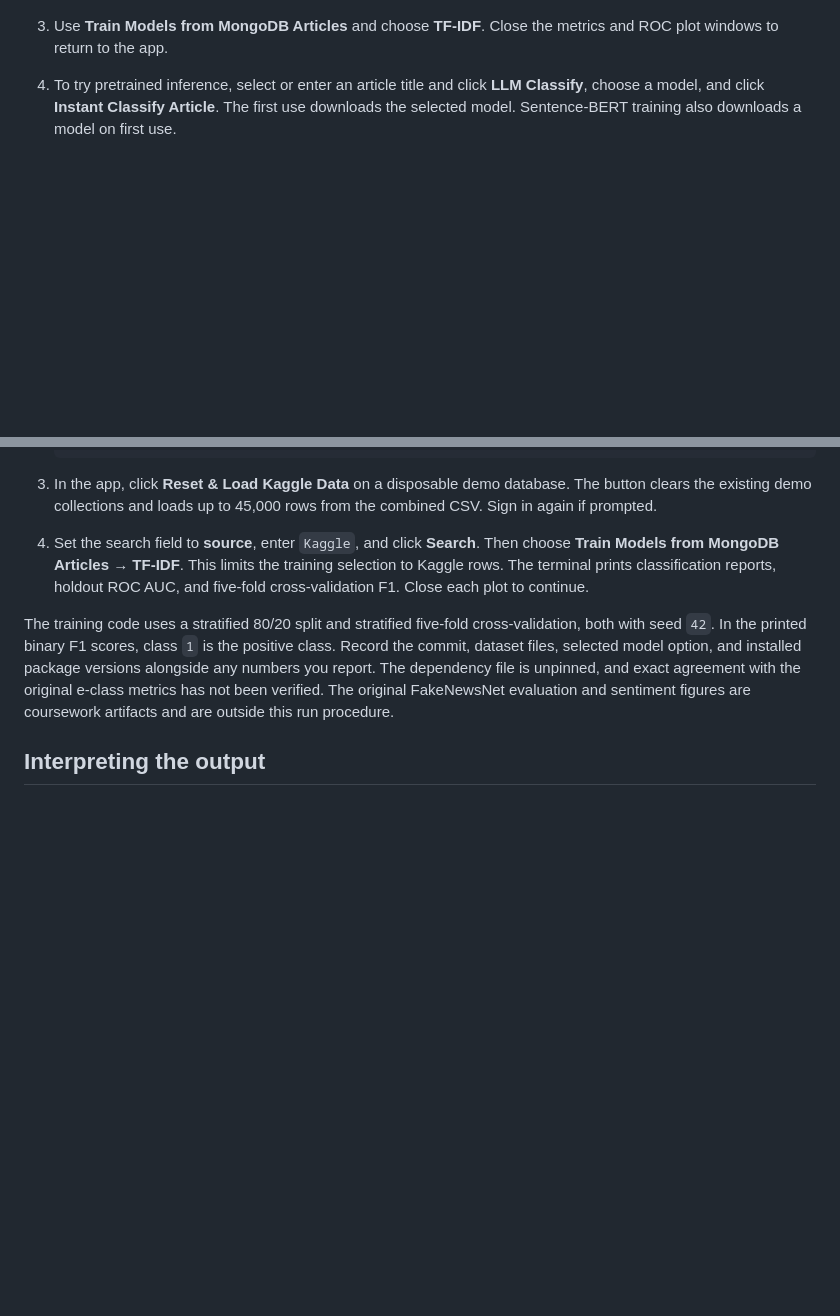
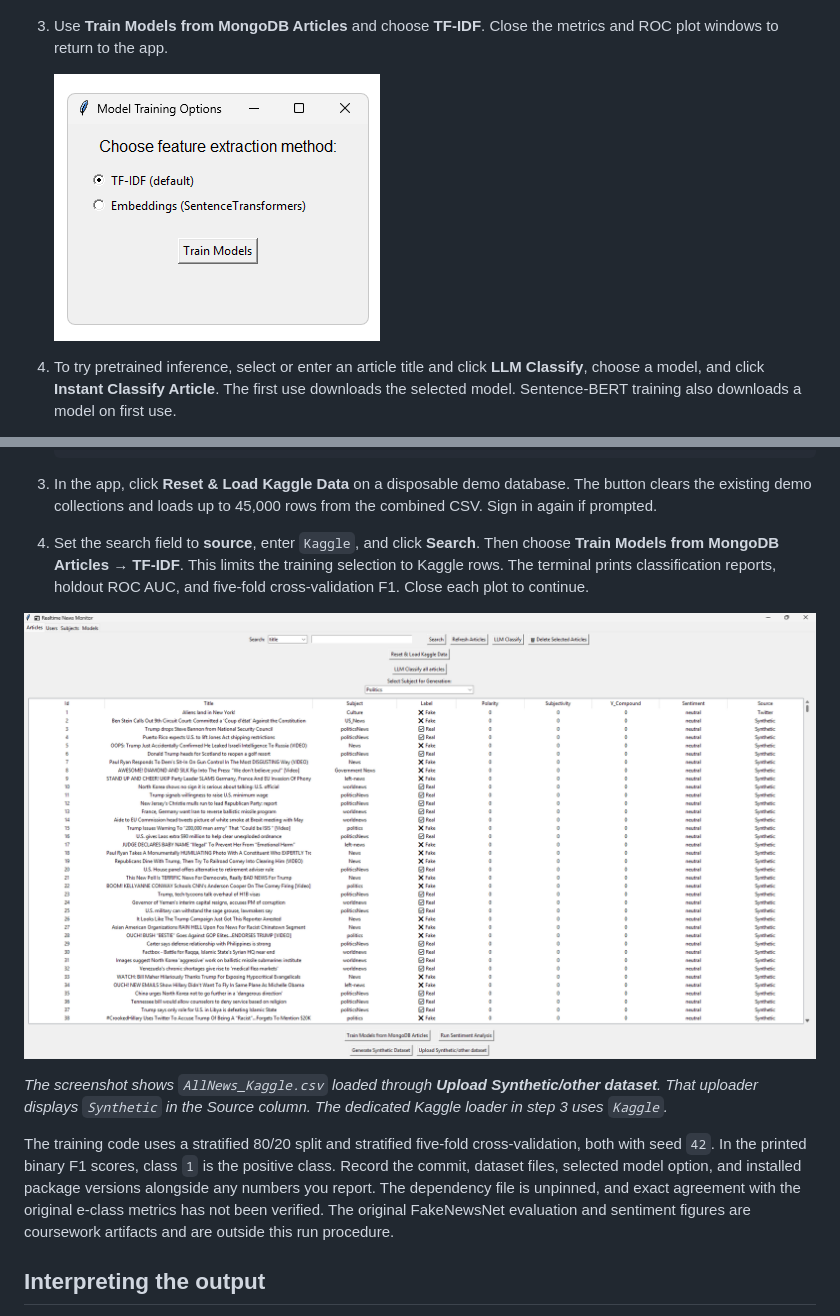
Before and after one commit to nikkous123/Fake-News-Detection, a Markdown page: README.md, 2 parts joined by grey strips. GitHub-like rendering; pictures changed too: docs/images/kaggle-articles.png (added), docs/images/model-training-options.png (added); blank space fills up the shorter version.

Commit message:
Illustrate Kaggle import and model training options

```diff
--- a/README.md
+++ b/README.md
@@ -41,6 +41,9 @@ On macOS or Linux with Python 3.11 and Tkinter, create the environment with `pyt
    ![Realtime News Monitor after importing the demo CSV, showing labeled articles in the Articles tab](docs/images/demo-articles.png)
 
 3. Use **Train Models from MongoDB Articles** and choose **TF-IDF**. Close the metrics and ROC plot windows to return to the app.
+
+   ![Model Training Options dialog with TF-IDF selected and SentenceTransformers embeddings available](docs/images/model-training-options.png)
+
 4. To try pretrained inference, select or enter an article title and click **LLM Classify**, choose a model, and click **Instant Classify Article**. The first use downloads the selected model. Sentence-BERT training also downloads a model on first use.
 
 The example CSV contains invented English and Greek text, with ten rows per class. Its labels are for exercising ingestion and training. Any scores from this sample are smoke-test output. The **Reset & Load Kaggle Data** button clears the demo collections after confirmation.
@@ -62,6 +65,10 @@ The example CSV contains invented English and Greek text, with ten rows per clas
 3. In the app, click **Reset & Load Kaggle Data** on a disposable demo database. The button clears the existing demo collections and loads up to 45,000 rows from the combined CSV. Sign in again if prompted.
 4. Set the search field to **source**, enter `Kaggle`, and click **Search**. Then choose **Train Models from MongoDB Articles → TF-IDF**. This limits the training selection to Kaggle rows. The terminal prints classification reports, holdout ROC AUC, and five-fold cross-validation F1. Close each plot to continue.
 
+![Articles tab after importing AllNews_Kaggle.csv through the generic CSV uploader](docs/images/kaggle-articles.png)
+
+*The screenshot shows `AllNews_Kaggle.csv` loaded through **Upload Synthetic/other dataset**. That uploader displays `Synthetic` in the Source column. The dedicated Kaggle loader in step 3 uses `Kaggle`.*
+
 The training code uses a stratified 80/20 split and stratified five-fold cross-validation, both with seed `42`. In the printed binary F1 scores, class `1` is the positive class. Record the commit, dataset files, selected model option, and installed package versions alongside any numbers you report. The dependency file is unpinned, and exact agreement with the original e-class metrics has not been verified. The original FakeNewsNet evaluation and sentiment figures are coursework artifacts and are outside this run procedure.
 
 ## Interpreting the output
```
